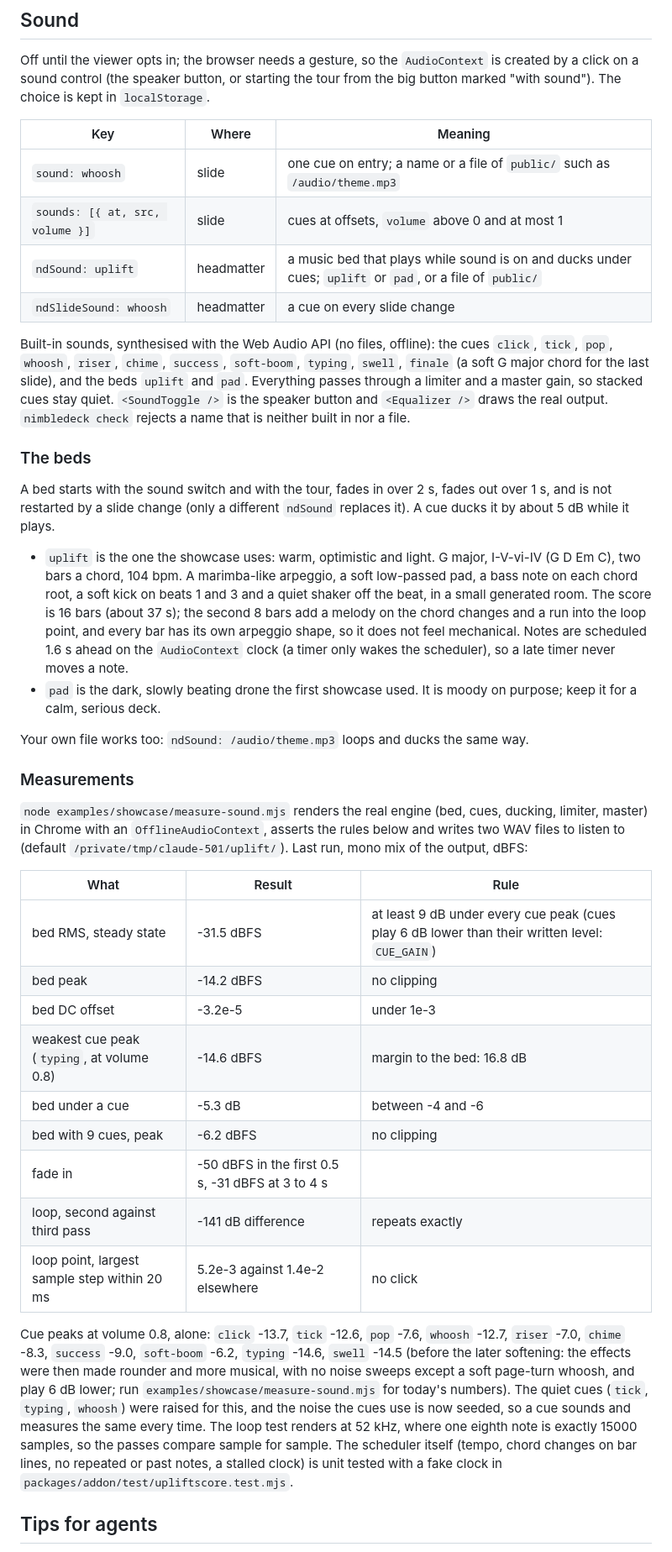
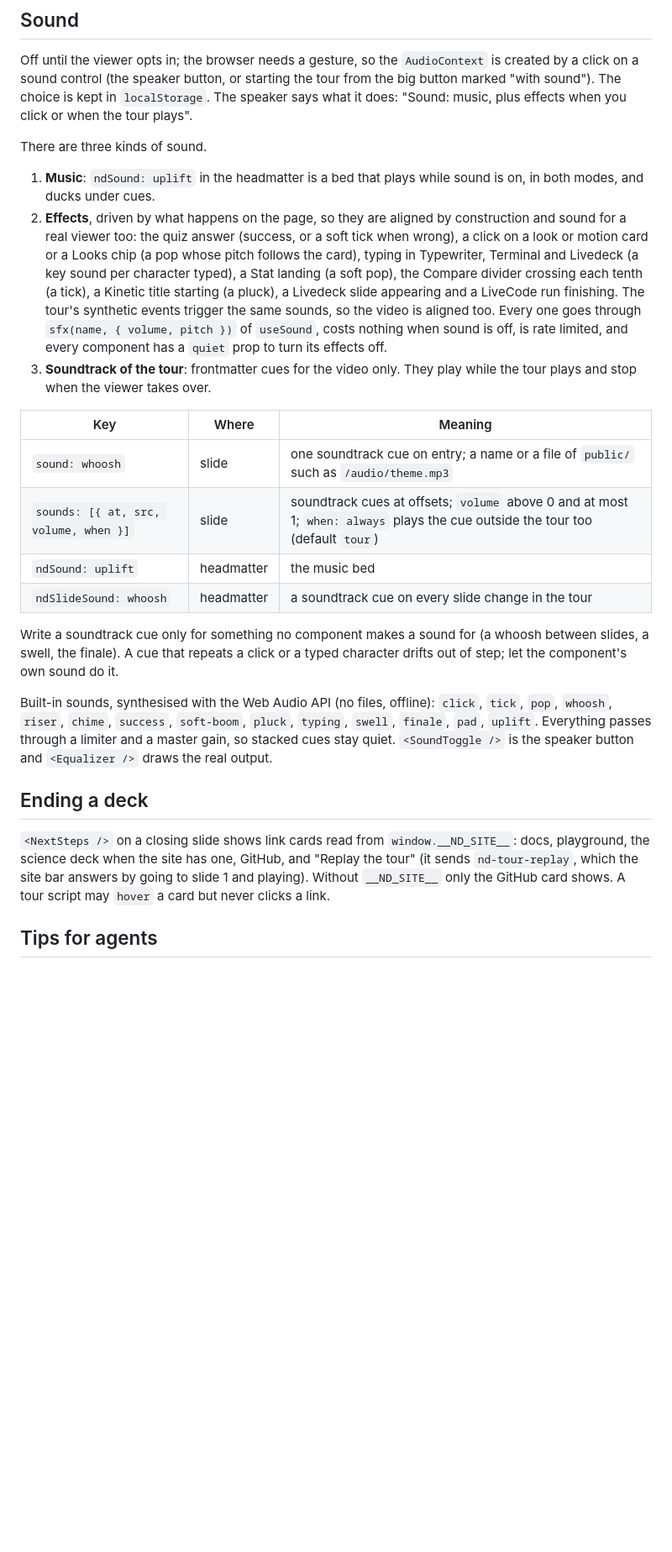
Before and after one commit to arnaudbletterer/nimbledeck, a Markdown page: docs/TOUR.md, the part around the change. Shown at 84% size. GitHub-like rendering; blank space fills up the shorter version.

Commit message:
docs: describe effects, the tour soundtrack and the next-steps ending

```diff
--- a/docs/TOUR.md
+++ b/docs/TOUR.md
@@ -53,56 +53,40 @@ Reduced motion: the cursor jumps without gliding.
 
 Off until the viewer opts in; the browser needs a gesture, so the `AudioContext` is created by a click on a sound control
 (the speaker button, or starting the tour from the big button marked "with sound"). The choice is kept in `localStorage`.
+The speaker says what it does: "Sound: music, plus effects when you click or when the tour plays".
+
+There are three kinds of sound.
+
+1. **Music**: `ndSound: uplift` in the headmatter is a bed that plays while sound is on, in both modes, and ducks under cues.
+2. **Effects**, driven by what happens on the page, so they are aligned by construction and sound for a real viewer too:
+   the quiz answer (success, or a soft tick when wrong), a click on a look or motion card or a Looks chip (a pop whose pitch
+   follows the card), typing in Typewriter, Terminal and Livedeck (a key sound per character typed), a Stat landing (a soft
+   pop), the Compare divider crossing each tenth (a tick), a Kinetic title starting (a pluck), a Livedeck slide appearing and
+   a LiveCode run finishing. The tour's synthetic events trigger the same sounds, so the video is aligned too. Every one
+   goes through `sfx(name, { volume, pitch })` of `useSound`, costs nothing when sound is off, is rate limited, and every
+   component has a `quiet` prop to turn its effects off.
+3. **Soundtrack of the tour**: frontmatter cues for the video only. They play while the tour plays and stop when the viewer
+   takes over.
 
 | Key | Where | Meaning |
 |---|---|---|
-| `sound: whoosh` | slide | one cue on entry; a name or a file of `public/` such as `/audio/theme.mp3` |
-| `sounds: [{ at, src, volume }]` | slide | cues at offsets, `volume` above 0 and at most 1 |
-| `ndSound: uplift` | headmatter | a music bed that plays while sound is on and ducks under cues; `uplift` or `pad`, or a file of `public/` |
-| `ndSlideSound: whoosh` | headmatter | a cue on every slide change |
+| `sound: whoosh` | slide | one soundtrack cue on entry; a name or a file of `public/` such as `/audio/theme.mp3` |
+| `sounds: [{ at, src, volume, when }]` | slide | soundtrack cues at offsets; `volume` above 0 and at most 1; `when: always` plays the cue outside the tour too (default `tour`) |
+| `ndSound: uplift` | headmatter | the music bed |
+| `ndSlideSound: whoosh` | headmatter | a soundtrack cue on every slide change in the tour |
 
-Built-in sounds, synthesised with the Web Audio API (no files, offline): the cues `click`, `tick`, `pop`, `whoosh`, `riser`,
-`chime`, `success`, `soft-boom`, `typing`, `swell`, `finale` (a soft G major chord for the last slide), and the beds `uplift` and `pad`. Everything passes through a limiter and a
-master gain, so stacked cues stay quiet. `<SoundToggle />` is the speaker button and `<Equalizer />` draws the real output.
-`nimbledeck check` rejects a name that is neither built in nor a file.
+Write a soundtrack cue only for something no component makes a sound for (a whoosh between slides, a swell, the finale). A
+cue that repeats a click or a typed character drifts out of step; let the component's own sound do it.
 
-### The beds
+Built-in sounds, synthesised with the Web Audio API (no files, offline): `click`, `tick`, `pop`, `whoosh`, `riser`, `chime`,
+`success`, `soft-boom`, `pluck`, `typing`, `swell`, `finale`, `pad`, `uplift`. Everything passes through a limiter and a master
+gain, so stacked cues stay quiet. `<SoundToggle />` is the speaker button and `<Equalizer />` draws the real output.
 
-A bed starts with the sound switch and with the tour, fades in over 2 s, fades out over 1 s, and is not restarted by a slide
-change (only a different `ndSound` replaces it). A cue ducks it by about 5 dB while it plays.
+## Ending a deck
 
-- `uplift` is the one the showcase uses: warm, optimistic and light. G major, I-V-vi-IV (G D Em C), two bars a chord, 104 bpm.
-  A marimba-like arpeggio, a soft low-passed pad, a bass note on each chord root, a soft kick on beats 1 and 3 and a quiet
-  shaker off the beat, in a small generated room. The score is 16 bars (about 37 s); the second 8 bars add a melody on the
-  chord changes and a run into the loop point, and every bar has its own arpeggio shape, so it does not feel mechanical.
-  Notes are scheduled 1.6 s ahead on the `AudioContext` clock (a timer only wakes the scheduler), so a late timer never moves a note.
-- `pad` is the dark, slowly beating drone the first showcase used. It is moody on purpose; keep it for a calm, serious deck.
-
-Your own file works too: `ndSound: /audio/theme.mp3` loops and ducks the same way.
-
-### Measurements
-
-`node examples/showcase/measure-sound.mjs` renders the real engine (bed, cues, ducking, limiter, master) in Chrome with an
-`OfflineAudioContext`, asserts the rules below and writes two WAV files to listen to (default `/private/tmp/claude-501/uplift/`).
-Last run, mono mix of the output, dBFS:
-
-| What | Result | Rule |
-|---|---|---|
-| bed RMS, steady state | -31.5 dBFS | at least 9 dB under every cue peak (cues play 6 dB lower than their written level: `CUE_GAIN`) |
-| bed peak | -14.2 dBFS | no clipping |
-| bed DC offset | -3.2e-5 | under 1e-3 |
-| weakest cue peak (`typing`, at volume 0.8) | -14.6 dBFS | margin to the bed: 16.8 dB |
-| bed under a cue | -5.3 dB | between -4 and -6 |
-| bed with 9 cues, peak | -6.2 dBFS | no clipping |
-| fade in | -50 dBFS in the first 0.5 s, -31 dBFS at 3 to 4 s | |
-| loop, second against third pass | -141 dB difference | repeats exactly |
-| loop point, largest sample step within 20 ms | 5.2e-3 against 1.4e-2 elsewhere | no click |
-
-Cue peaks at volume 0.8, alone: `click` -13.7, `tick` -12.6, `pop` -7.6, `whoosh` -12.7, `riser` -7.0, `chime` -8.3, `success` -9.0,
-`soft-boom` -6.2, `typing` -14.6, `swell` -14.5 (before the later softening: the effects were then made rounder and more musical, with no noise sweeps except a soft page-turn whoosh, and play 6 dB lower; run `examples/showcase/measure-sound.mjs` for today's numbers). The quiet cues (`tick`, `typing`, `whoosh`) were raised for this, and the noise
-the cues use is now seeded, so a cue sounds and measures the same every time. The loop test renders at 52 kHz, where one eighth
-note is exactly 15000 samples, so the passes compare sample for sample. The scheduler itself (tempo, chord changes on bar lines,
-no repeated or past notes, a stalled clock) is unit tested with a fake clock in `packages/addon/test/upliftscore.test.mjs`.
+`<NextSteps />` on a closing slide shows link cards read from `window.__ND_SITE__`: docs, playground, the science deck when
+the site has one, GitHub, and "Replay the tour" (it sends `nd-tour-replay`, which the site bar answers by going to slide 1 and
+playing). Without `__ND_SITE__` only the GitHub card shows. A tour script may `hover` a card but never clicks a link.
 
 ## Tips for agents
 
```
